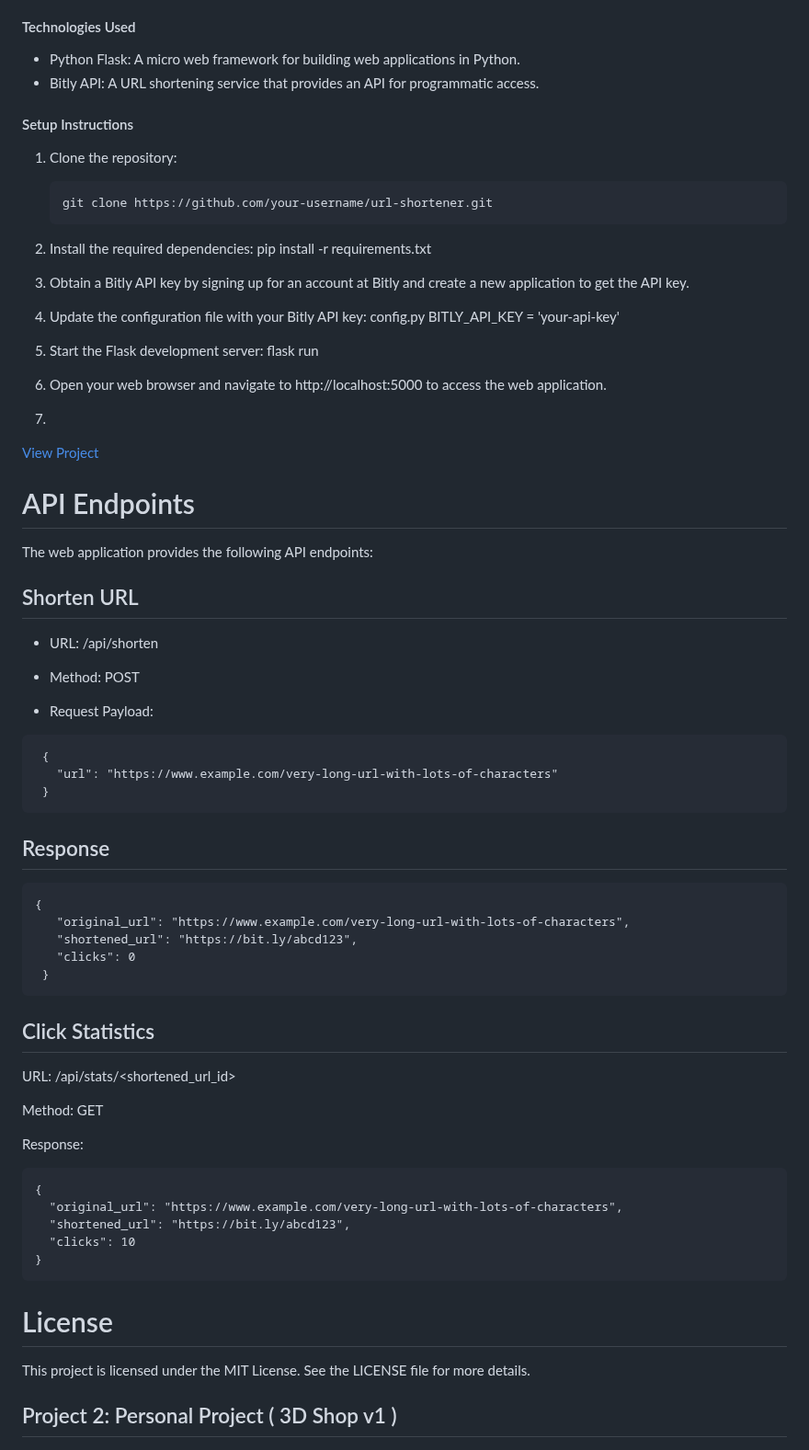
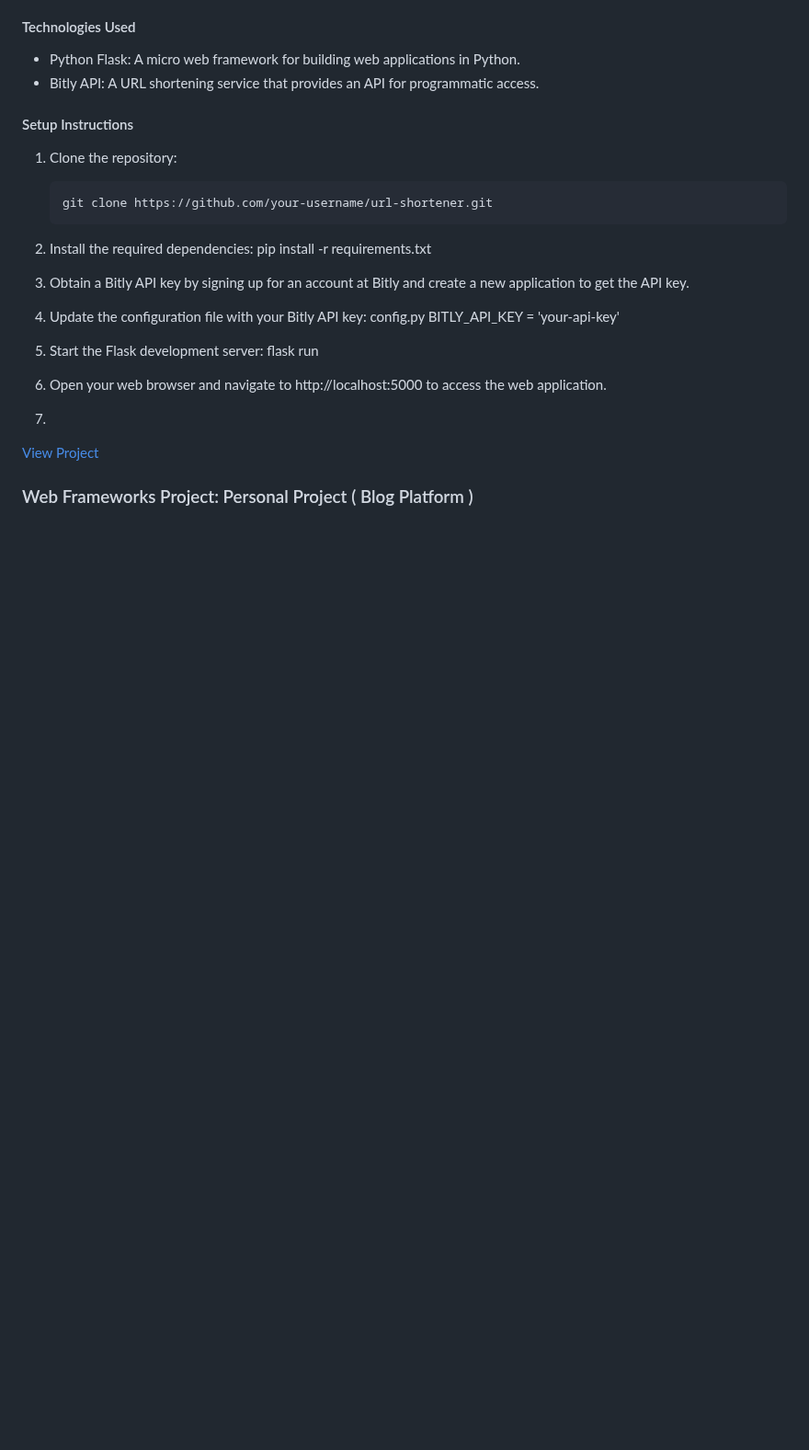
Before and after one commit to aienx/backend, a Markdown page: readme.md, the part around one of its changes. Shown at 92% size. Rendered like a GitHub page; blank space fills up the shorter version.

````diff
--- a/readme.md
+++ b/readme.md
@@ -68,48 +68,7 @@ This is a URL shortening web application built with Python Flask. It utilizes th
 7.
 [View Project](link-to-project1)
 
-# API Endpoints
-The web application provides the following API endpoints:
-
-## Shorten URL
-
- - URL: /api/shorten
-
- - Method: POST
-
- - Request Payload:
- ```
-  {
-    "url": "https://www.example.com/very-long-url-with-lots-of-characters"
-  }
-  ```
-## Response
- ```
- {
-    "original_url": "https://www.example.com/very-long-url-with-lots-of-characters",
-    "shortened_url": "https://bit.ly/abcd123",
-    "clicks": 0
-  }
-  ```
-
-## Click Statistics
-  URL: /api/stats/<shortened_url_id>
-
-  Method: GET
-
-  Response:
-  ```
-  {
-    "original_url": "https://www.example.com/very-long-url-with-lots-of-characters",
-    "shortened_url": "https://bit.ly/abcd123",
-    "clicks": 10
-}
-```
-
-# License
- This project is licensed under the MIT License. See the LICENSE file for more details.
-
-## Project 2: Personal Project ( 3D Shop v1 )
+### Web Frameworks Project: Personal Project ( Blog Platform )
 
 ![Project Name](https://github.com/aienx/backend/blob/main/blog.png)
 
````
Also changed, not shown: other parts of readme.md (+9 -13 lines).
